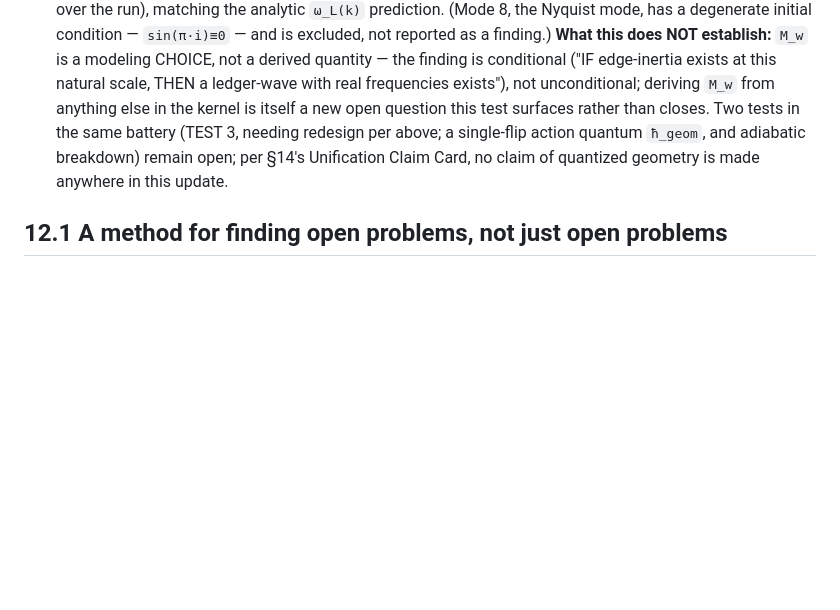
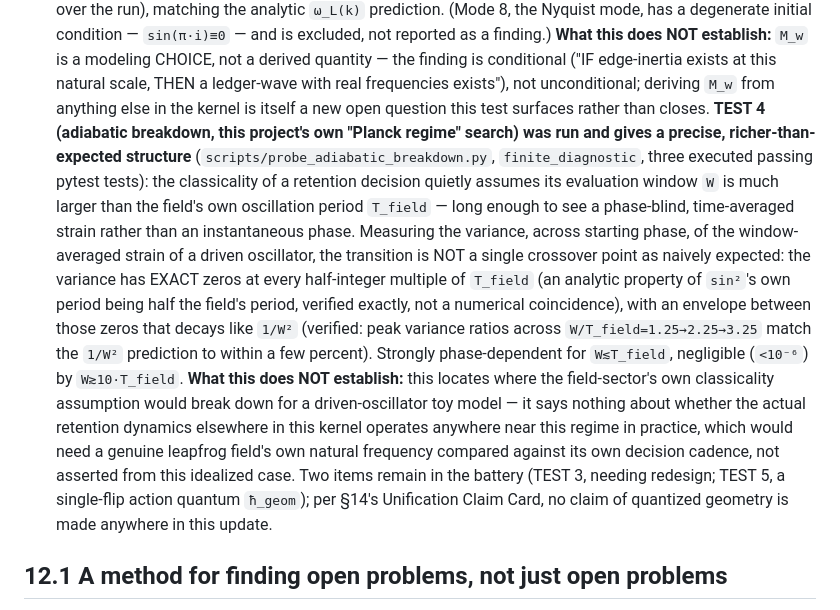
Before and after one commit to morrocwi/causal-quantum-gravity, a Markdown page: SUPPLEMENT.md, the part around the change. GitHub-like rendering; blank space fills up the shorter version.

Commit message:
OB-QUANTUM-GEOMETRY TEST 4 (adiabatic breakdown): richer structure than a single crossover -- exact periodic nulls, 1/W^2 envelope decay
Verified precisely, not forced into the naively-expected single-threshold
shape. Explicitly does not claim this kernel's actual dynamics operates
near this regime -- an idealized driven-oscillator toy model only.

Co-Authored-By: Claude Sonnet 5 <noreply@anthropic.com>

```diff
--- a/SUPPLEMENT.md
+++ b/SUPPLEMENT.md
@@ -1356,9 +1356,32 @@ not externally verified.
     this natural scale, THEN a ledger-wave with real frequencies
     exists"), not unconditional; deriving `M_w` from anything else in the
     kernel is itself a new open question this test surfaces rather than
-    closes. Two tests in the same battery (TEST 3, needing redesign per
-    above; a single-flip action quantum `ħ_geom`, and adiabatic
-    breakdown) remain open; per §14's Unification Claim Card, no claim of
+    closes. **TEST 4 (adiabatic breakdown, this project's own "Planck
+    regime" search) was run and gives a precise, richer-than-expected
+    structure** (`scripts/probe_adiabatic_breakdown.py`,
+    `finite_diagnostic`, three executed passing pytest tests): the
+    classicality of a retention decision quietly assumes its evaluation
+    window `W` is much larger than the field's own oscillation period
+    `T_field` — long enough to see a phase-blind, time-averaged strain
+    rather than an instantaneous phase. Measuring the variance, across
+    starting phase, of the window-averaged strain of a driven oscillator,
+    the transition is NOT a single crossover point as naively expected:
+    the variance has EXACT zeros at every half-integer multiple of
+    `T_field` (an analytic property of `sin²`'s own period being half the
+    field's period, verified exactly, not a numerical coincidence),
+    with an envelope between those zeros that decays like `1/W²`
+    (verified: peak variance ratios across `W/T_field=1.25→2.25→3.25`
+    match the `1/W²` prediction to within a few percent). Strongly
+    phase-dependent for `W≲T_field`, negligible (`<10⁻⁶`) by
+    `W≳10·T_field`. **What this does NOT establish:** this locates where
+    the field-sector's own classicality assumption would break down for
+    a driven-oscillator toy model — it says nothing about whether the
+    actual retention dynamics elsewhere in this kernel operates anywhere
+    near this regime in practice, which would need a genuine leapfrog
+    field's own natural frequency compared against its own decision
+    cadence, not asserted from this idealized case. Two items remain in
+    the battery (TEST 3, needing redesign; TEST 5, a single-flip action
+    quantum `ħ_geom`); per §14's Unification Claim Card, no claim of
     quantized geometry is made anywhere in this update.
 
 ## 12.1 A method for finding open problems, not just open problems
```
